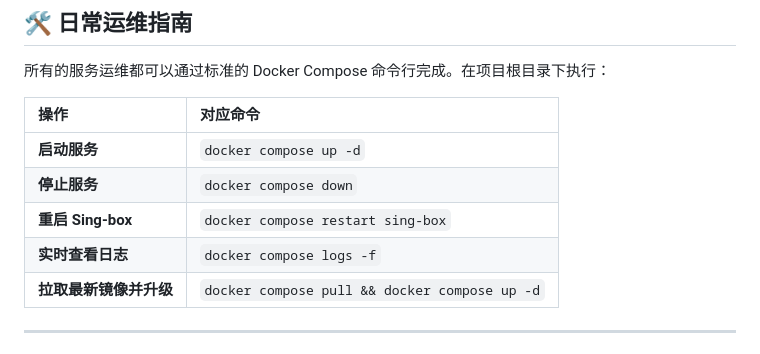
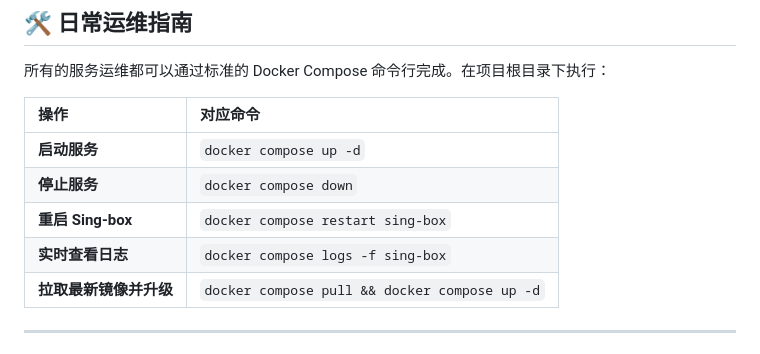
Before and after one commit to pm6422/singbox, a Markdown page: README.md, the part around the change. GitHub-like rendering.

Commit message:
docs: update project description and installation instructions in README

```diff
--- a/README.md
+++ b/README.md
@@ -131,7 +131,7 @@ sudo bash deploy.sh
 | **启动服务** | `docker compose up -d` |
 | **停止服务** | `docker compose down` |
 | **重启 Sing-box** | `docker compose restart sing-box` |
-| **实时查看日志** | `docker compose logs -f` |
+| **实时查看日志** | `docker compose logs -f sing-box` |
 | **拉取最新镜像并升级** | `docker compose pull && docker compose up -d` |
 
 ---
```
